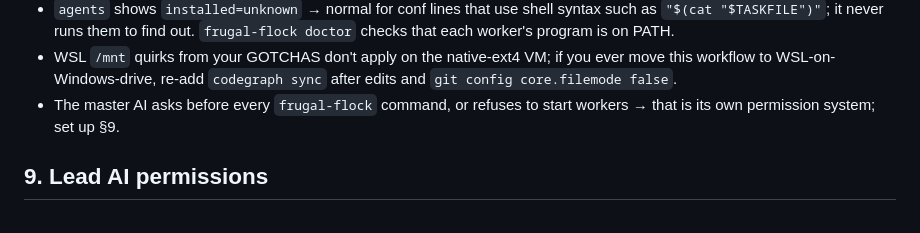
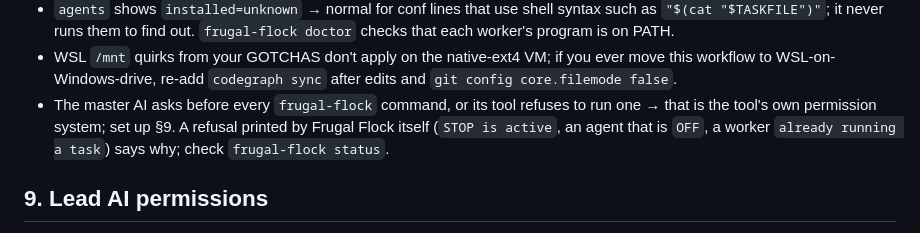
Before and after one commit to danielmevit/frugal-flock, a Markdown page: docs/SETUP.md, the part around the change. Rendered like a GitHub page.

```diff
--- a/docs/SETUP.md
+++ b/docs/SETUP.md
@@ -274,8 +274,11 @@ picks the agent). Timeout: `AGENTTEAM_TIMEOUT=7200 frugal-flock run ...`.
 - WSL `/mnt` quirks from your GOTCHAS don't apply on the native-ext4 VM;
   if you ever move this workflow to WSL-on-Windows-drive, re-add
   `codegraph sync` after edits and `git config core.filemode false`.
-- The master AI asks before every `frugal-flock` command, or refuses to
-  start workers → that is its own permission system; set up §9.
+- The master AI asks before every `frugal-flock` command, or its tool
+  refuses to run one → that is the tool's own permission system; set up
+  §9. A refusal printed by Frugal Flock itself (`STOP is active`, an agent
+  that is `OFF`, a worker `already running a task`) says why; check
+  `frugal-flock status`.
 
 ## 9. Lead AI permissions
 
```
Also changed, not shown: README.md (+4 -3 lines).
